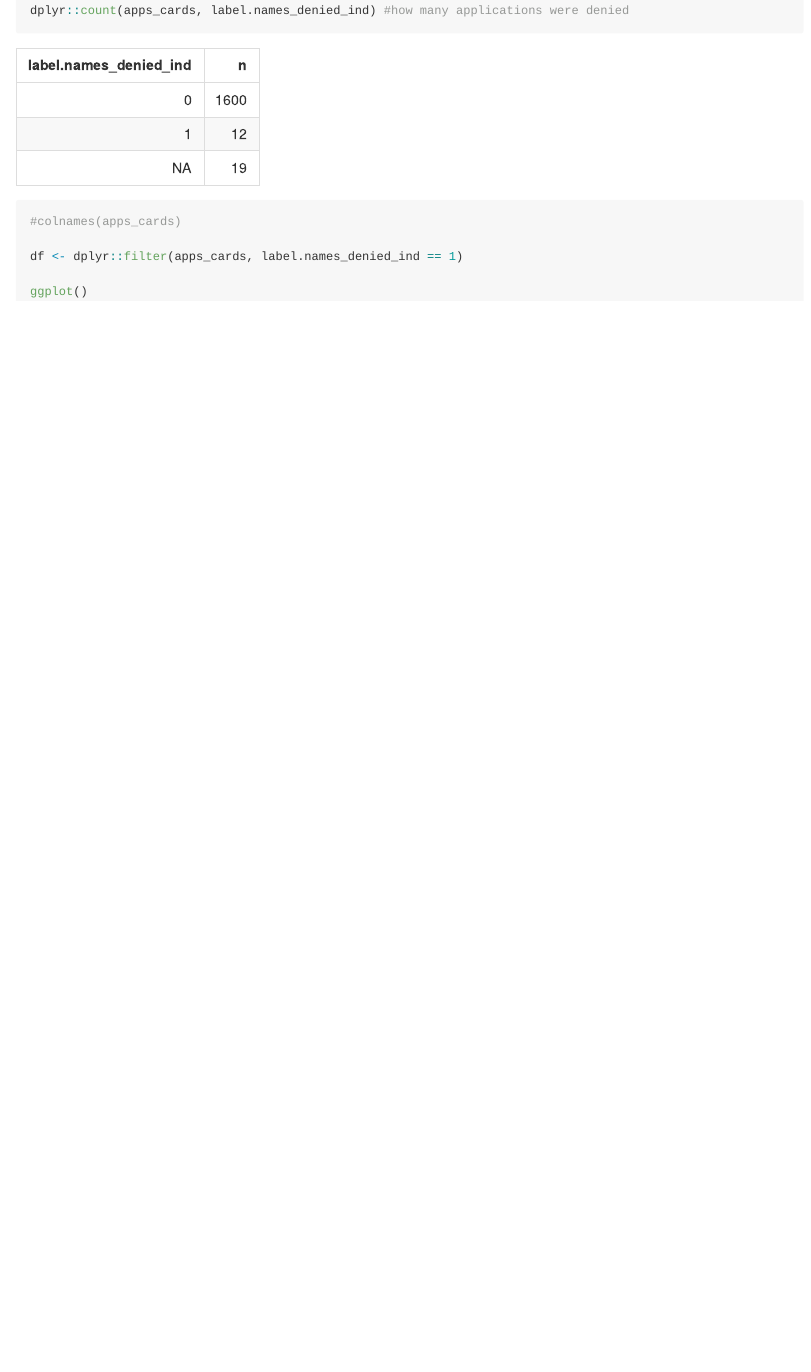
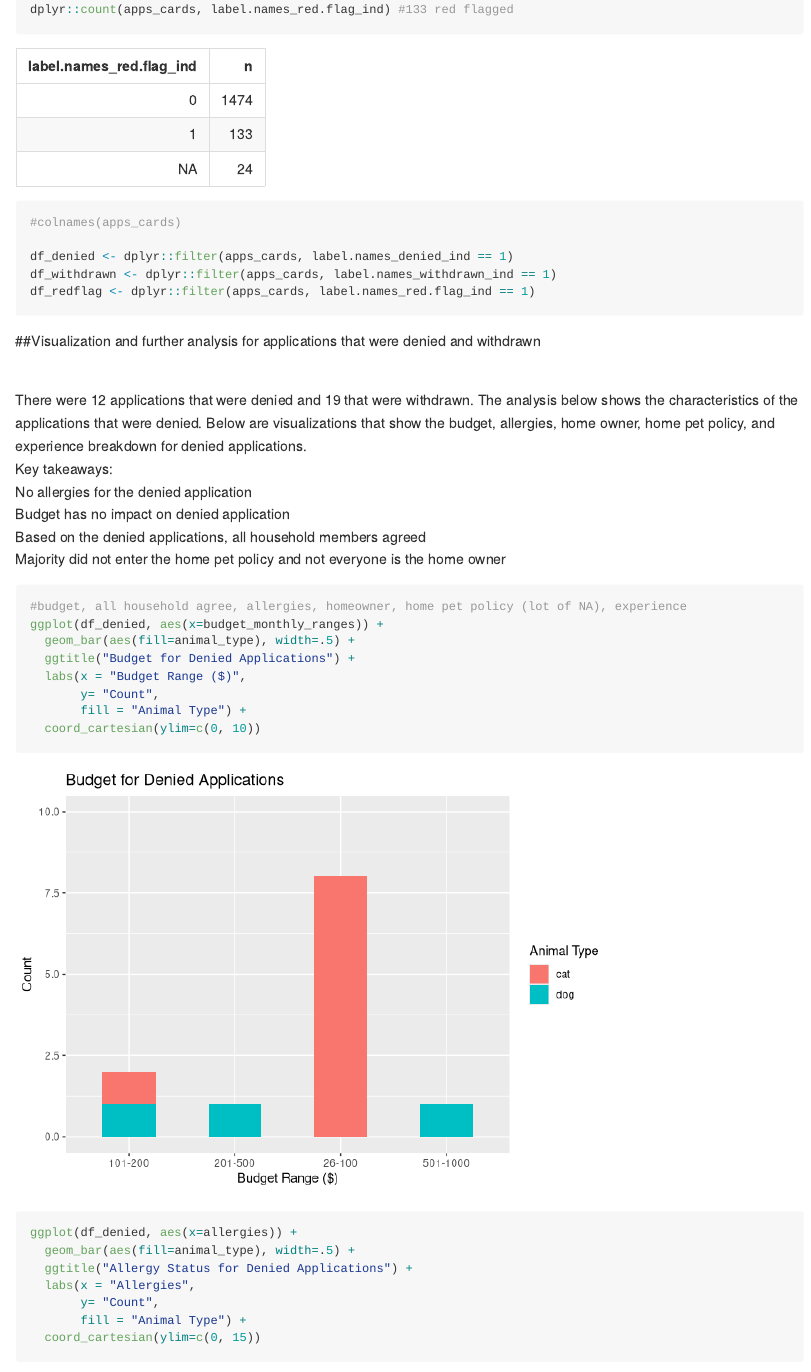
Before and after one commit to rladiesPHL/2019_datathon, an R Markdown document (Analyses/2_Applicants/final_analyses/q4_denied_applications.Rmd): the page in a window 1100 px wide, from 1040 px down before the commit and from 1440 px down after it. Rendered offline with R 4.5, knitr and Pandoc, with nearby package versions; long lines of code are wrapped.

Commit message:
Visualizations for denied applications

````diff
--- a/Analyses/2_Applicants/final_analyses/q4_denied_applications.Rmd
+++ b/Analyses/2_Applicants/final_analyses/q4_denied_applications.Rmd
@@ -51,2 +54 @@ is.data.frame(apps_cards)
 
-dplyr::count(apps_cards, label.names_denied_ind) #how many applications were denied
@@ -53,5 +57,35 @@ dplyr::count(apps_cards, label.names_denied_ind) #how many applications were den
+dplyr::count(apps_cards, label.names_red.flag_ind) #133 red flagged
+
 #colnames(apps_cards)
 
-df <- dplyr::filter(apps_cards, label.names_denied_ind == 1)
+df_denied <- dplyr::filter(apps_cards, label.names_denied_ind == 1)
+df_withdrawn <- dplyr::filter(apps_cards, label.names_withdrawn_ind == 1)
+df_redflag <- dplyr::filter(apps_cards, label.names_red.flag_ind == 1)
+```
 
-ggplot()
+##Visualization and further analysis for applications that were denied and withdrawn
+
+<br> There were 12 applications that were denied and 19 that were withdrawn. The analysis below shows the characteristics of the applications that were denied. Below are visualizations that show the budget, allergies, home owner, home pet policy, and experience breakdown for denied applications.
+<br> Key takeaways:
+<br>    No allergies for the denied application
+<br>    Budget has no impact on denied application
+<br>    Based on the denied applications, all household members agreed
+<br>    Majority did not enter the home pet policy and not everyone is the home owner
+
+``` {r denied and withdrawn, echo=T, message=F, warning=T}
+#budget, all household agree, allergies, homeowner, home pet policy (lot of NA), experience
+ggplot(df_denied, aes(x=budget_monthly_ranges)) +
+  geom_bar(aes(fill=animal_type), width=.5) +
+  ggtitle("Budget for Denied Applications") +
+  labs(x = "Budget Range ($)",
+       y= "Count",
+       fill = "Animal Type") +
+  coord_cartesian(ylim=c(0, 10))
+
+ggplot(df_denied, aes(x=allergies)) +
+  geom_bar(aes(fill=animal_type), width=.5) +
+  ggtitle("Allergy Status for Denied Applications") +
+  labs(x = "Allergies",
+       y= "Count",
+       fill = "Animal Type") +
+  coord_cartesian(ylim=c(0, 15))
````
Also changed, not shown: Analyses/2_Applicants/appsCards.rds, Analyses/2_Applicants/final_analyses/q4_denied_applications.md, Analyses/2_Applicants/final_analyses/q4_denied_applications.Rmd (43 more changed lines), 6 other files.
